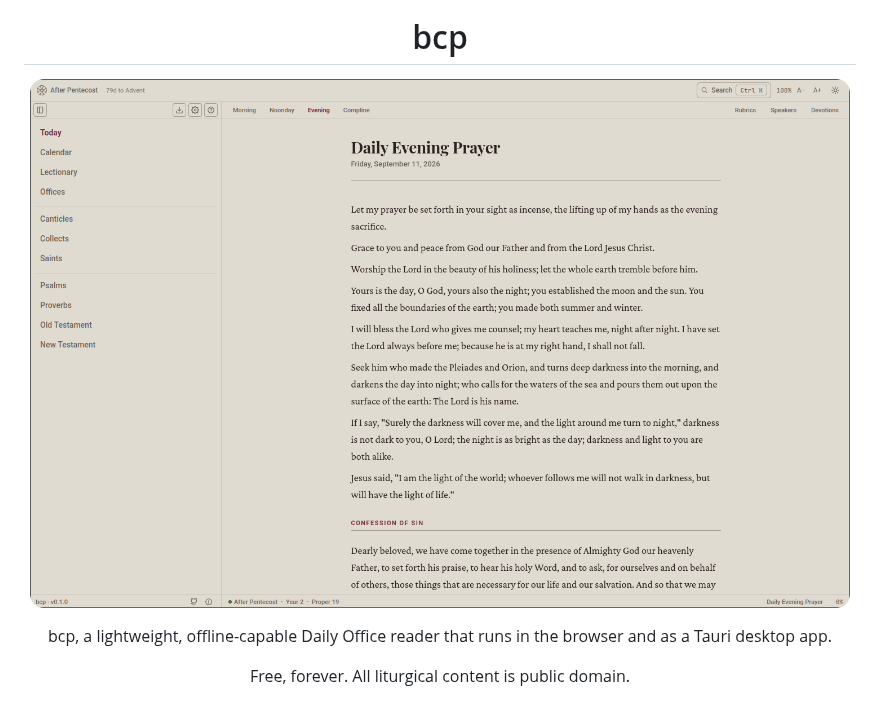
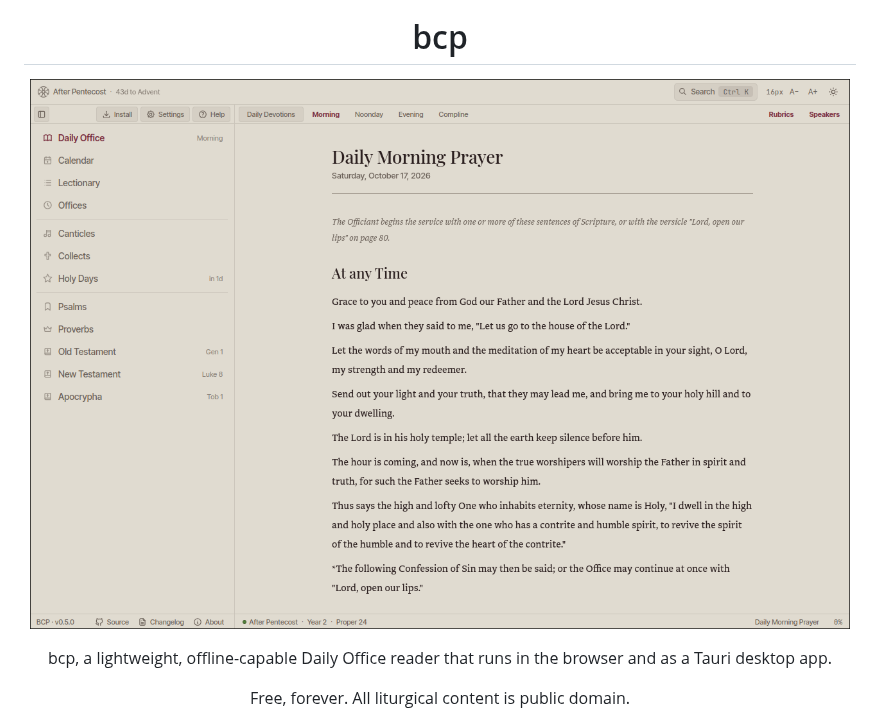
Before and after one commit to Vittv/bcp, a Markdown page: README.md, the part around the change. Drawn GitHub-style; pictures changed too: assets/preview-rounded.png (deleted), assets/preview.png.

Commit message:
docs(README.md): update preview picture

```diff
--- a/README.md
+++ b/README.md
@@ -5,7 +5,7 @@
 <h1 align="center">bcp</h1>
 
 <p align="center">
-  <img src="assets/preview-rounded.png" width="820" alt="bcp Daily Office preview">
+  <img src="assets/preview.png" width="820" alt="bcp Daily Office preview">
 </p>
 
 <p align="center">
```
